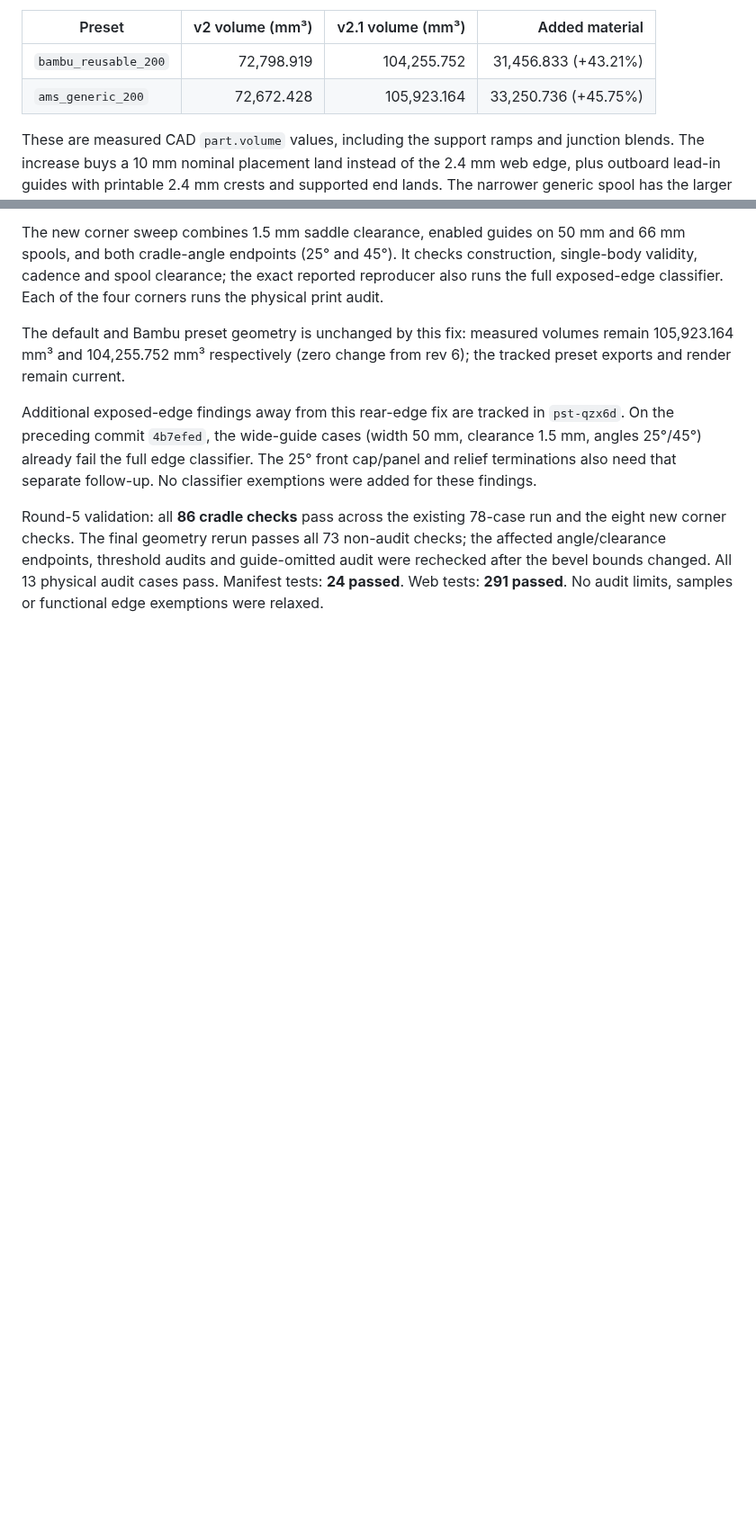
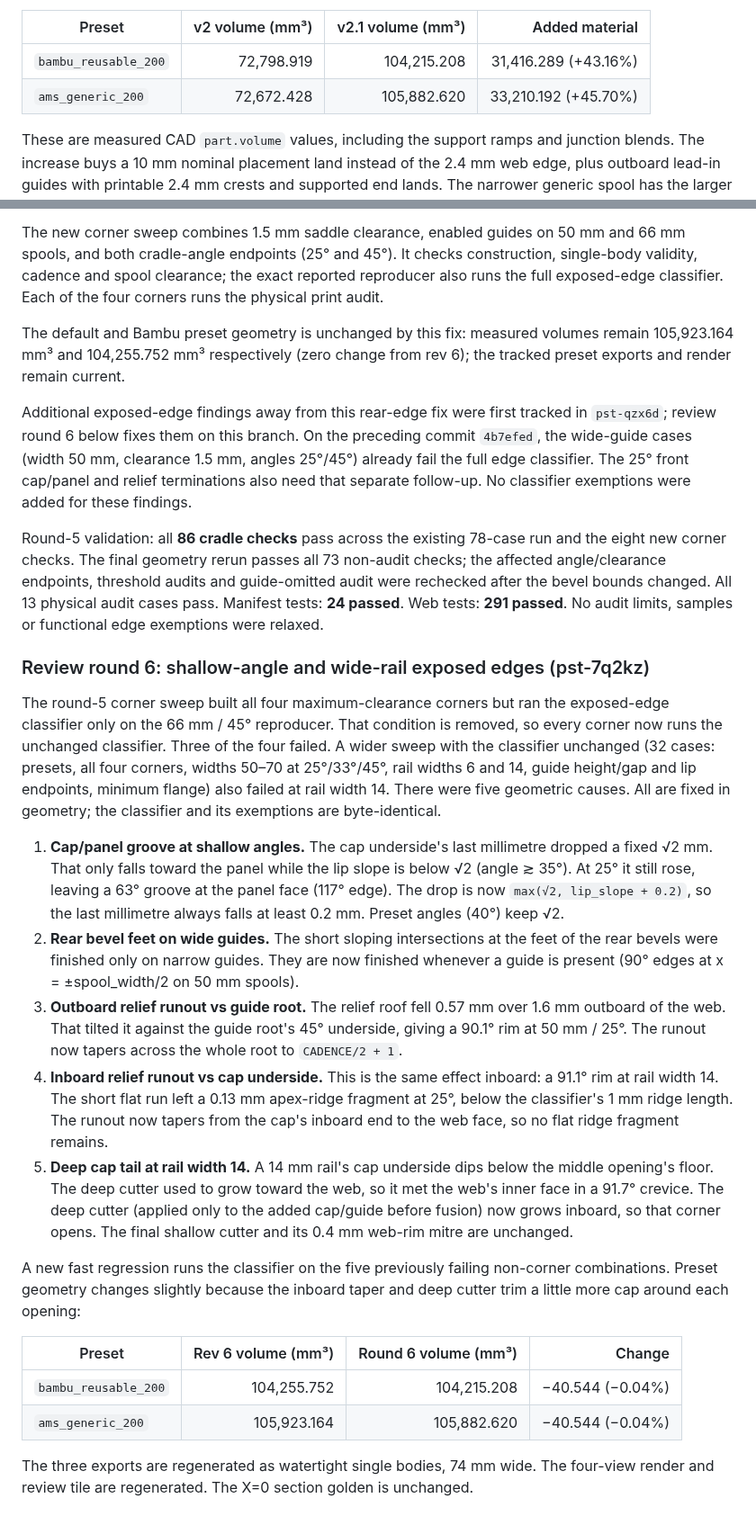
Before and after one commit to SeanOC/stuff, a Markdown page: build123d/docs/spool-cradle-validation.md, 2 parts joined by grey strips. Shown at 90% size. GitHub-like rendering; blank space fills up the shorter version.

Commit message:
pst-tskv: finish shallow-angle and wide-rail exposed edges (codex pst-7q2kz)
B2: max-clearance corner regression now runs the unchanged exposed-edge
classifier on all four corners (condition removed).

B1, fixed in geometry (classifier/exemptions untouched):
- cap underside last-mm tail_drop = max(sqrt2, lip_slope+0.2) so it always
  falls toward the panel (25-degree 117-degree groove)
- rear bevel feet finished whenever a guide exists (wide-guide 90 degrees)
- relief runouts taper across the whole root/cap instead of 1.6 mm
  (90.1/91.1-degree rims; removes 0.13 mm flat apex-ridge fragment)
- deep cutter grows inboard so a rail_width 14 cap tail meets the web face
  at an open corner (91.7-degree crevice)
New fast edge regression for five previously failing combinations.
Preset volumes -40.544 mm3 each (104215.208 / 105882.620); exports,
render and review tile regenerated; validation doc round 6 section.

Co-Authored-By: Claude Opus 5.5 <noreply@anthropic.com>
Claude-Session: https://claude.ai/code/session_01Cntay6ENj7KQtFssgbTZej

🤖 Generated with [Claude Code](https://claude.com/claude-code)

Co-Authored-By: Claude <noreply@anthropic.com>

```diff
--- a/build123d/docs/spool-cradle-validation.md
+++ b/build123d/docs/spool-cradle-validation.md
@@ -293,8 +293,8 @@ check in pst-m9xt.
 
 | Preset | v2 volume (mm³) | v2.1 volume (mm³) | Added material |
 | --- | ---: | ---: | ---: |
-| `bambu_reusable_200` | 72,798.919 | 104,255.752 | 31,456.833 (+43.21%) |
-| `ams_generic_200` | 72,672.428 | 105,923.164 | 33,250.736 (+45.75%) |
+| `bambu_reusable_200` | 72,798.919 | 104,215.208 | 31,416.289 (+43.16%) |
+| `ams_generic_200` | 72,672.428 | 105,882.620 | 33,210.192 (+45.70%) |
 
 These are measured CAD `part.volume` values, including the support ramps
 and junction blends. The increase buys a 10 mm nominal placement land
@@ -400,8 +400,8 @@ The default and Bambu preset geometry is unchanged by this fix: measured
 volumes remain 105,923.164 mm³ and 104,255.752 mm³ respectively (zero change
 from rev 6); the tracked preset exports and render remain current.
 
-Additional exposed-edge findings away from this rear-edge fix are tracked
-in `pst-qzx6d`. On the preceding commit `4b7efed`, the wide-guide cases
+Additional exposed-edge findings away from this rear-edge fix were first
+tracked in `pst-qzx6d`; review round 6 below fixes them on this branch. On the preceding commit `4b7efed`, the wide-guide cases
 (width 50 mm, clearance 1.5 mm, angles 25°/45°) already fail the full edge
 classifier. The 25° front cap/panel and relief terminations also need that
 separate follow-up. No classifier exemptions were added for these findings.
@@ -414,3 +414,54 @@ threshold audits and guide-omitted audit were rechecked after the bevel
 bounds changed. All 13 physical audit cases pass. Manifest tests: **24
 passed**. Web tests: **291 passed**. No audit limits, samples or functional
 edge exemptions were relaxed.
+
+
+### Review round 6: shallow-angle and wide-rail exposed edges (pst-7q2kz)
+
+The round-5 corner sweep built all four maximum-clearance corners but ran
+the exposed-edge classifier only on the 66 mm / 45° reproducer. That
+condition is removed, so every corner now runs the unchanged classifier.
+Three of the four failed. A wider sweep with the classifier unchanged (32
+cases: presets, all four corners, widths 50–70 at 25°/33°/45°, rail
+widths 6 and 14, guide height/gap and lip endpoints, minimum flange)
+also failed at rail width 14. There were five geometric causes. All are
+fixed in geometry; the classifier and its exemptions are byte-identical.
+
+1. **Cap/panel groove at shallow angles.** The cap underside's last
+   millimetre dropped a fixed √2 mm. That only falls toward the panel
+   while the lip slope is below √2 (angle ≳ 35°). At 25° it still rose,
+   leaving a 63° groove at the panel face (117° edge). The drop is now
+   `max(√2, lip_slope + 0.2)`, so the last millimetre always falls at
+   least 0.2 mm. Preset angles (40°) keep √2.
+2. **Rear bevel feet on wide guides.** The short sloping intersections at
+   the feet of the rear bevels were finished only on narrow guides. They
+   are now finished whenever a guide is present (90° edges at
+   x = ±spool_width/2 on 50 mm spools).
+3. **Outboard relief runout vs guide root.** The relief roof fell 0.57 mm
+   over 1.6 mm outboard of the web. That tilted it against the guide
+   root's 45° underside, giving a 90.1° rim at 50 mm / 25°. The runout now
+   tapers across the whole root to `CADENCE/2 + 1`.
+4. **Inboard relief runout vs cap underside.** This is the same effect
+   inboard: a 91.1° rim at rail width 14. The short flat run left a
+   0.13 mm apex-ridge fragment at 25°, below the classifier's 1 mm ridge
+   length. The runout now tapers from the cap's inboard end to the web
+   face, so no flat ridge fragment remains.
+5. **Deep cap tail at rail width 14.** A 14 mm rail's cap underside dips
+   below the middle opening's floor. The deep cutter used to grow toward
+   the web, so it met the web's inner face in a 91.7° crevice. The deep
+   cutter (applied only to the added cap/guide before fusion) now grows
+   inboard, so that corner opens. The final shallow cutter and its
+   0.4 mm web-rim mitre are unchanged.
+
+A new fast regression runs the classifier on the five previously failing
+non-corner combinations. Preset geometry changes slightly because the
+inboard taper and deep cutter trim a little more cap around each opening:
+
+| Preset | Rev 6 volume (mm³) | Round 6 volume (mm³) | Change |
+| --- | ---: | ---: | ---: |
+| `bambu_reusable_200` | 104,255.752 | 104,215.208 | −40.544 (−0.04%) |
+| `ams_generic_200` | 105,923.164 | 105,882.620 | −40.544 (−0.04%) |
+
+The three exports are regenerated as watertight single bodies, 74 mm
+wide. The four-view render and review tile are regenerated. The X=0
+section golden is unchanged.
```
Also changed, not shown: build123d/docs/renders/holder_spool_cradle.png, 6 other files.
